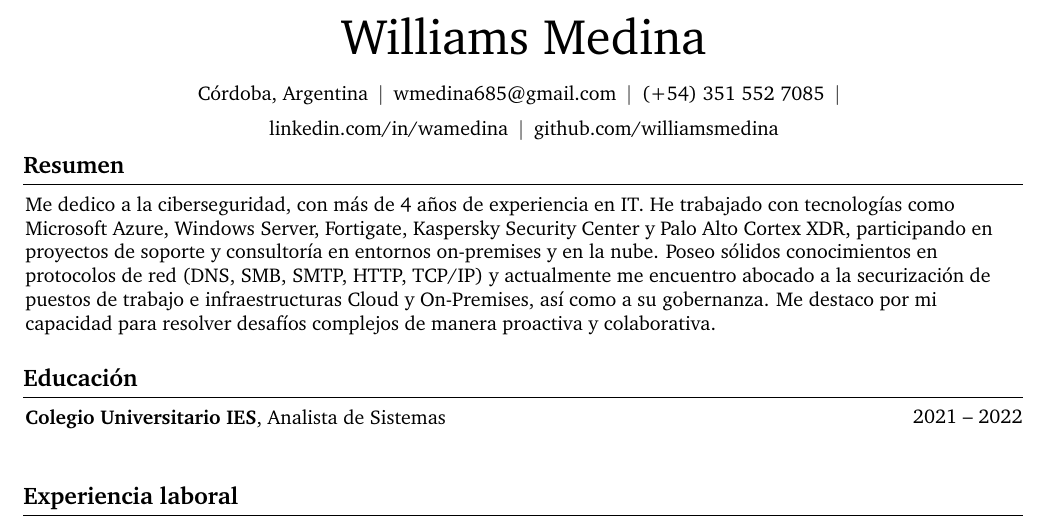
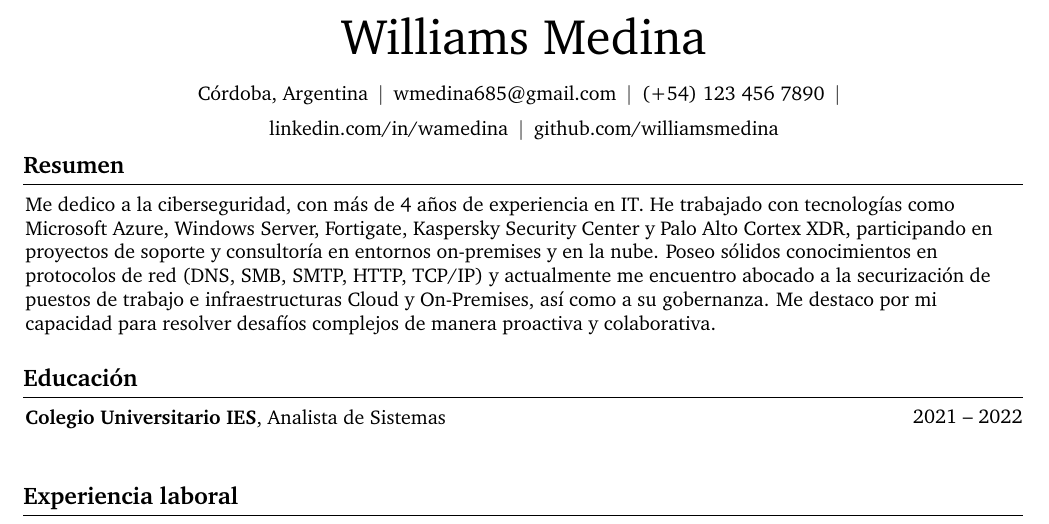
Before and after one commit to williamsmedina/cv, a LaTeX document (main.tex): part of page 1 of 2, cut so that both start at the same text. Compiled offline with pdfLaTeX.

Commit message:
Update main.tex

```diff
--- a/main.tex
+++ b/main.tex
@@ -172,7 +172,7 @@
         \kern 5.0 pt%
         \AND%
         \kern 5.0 pt%
-        \mbox{\hrefWithoutArrow{tel:+90-541-999-99-99}{(+54) 351 552 7085}}%
+        \mbox{\hrefWithoutArrow{tel:+90-541-999-99-99}{(+54) 123 456 7890}}%
         \kern 5.0 pt%
         \AND%
         \kern 5.0 pt%
```
